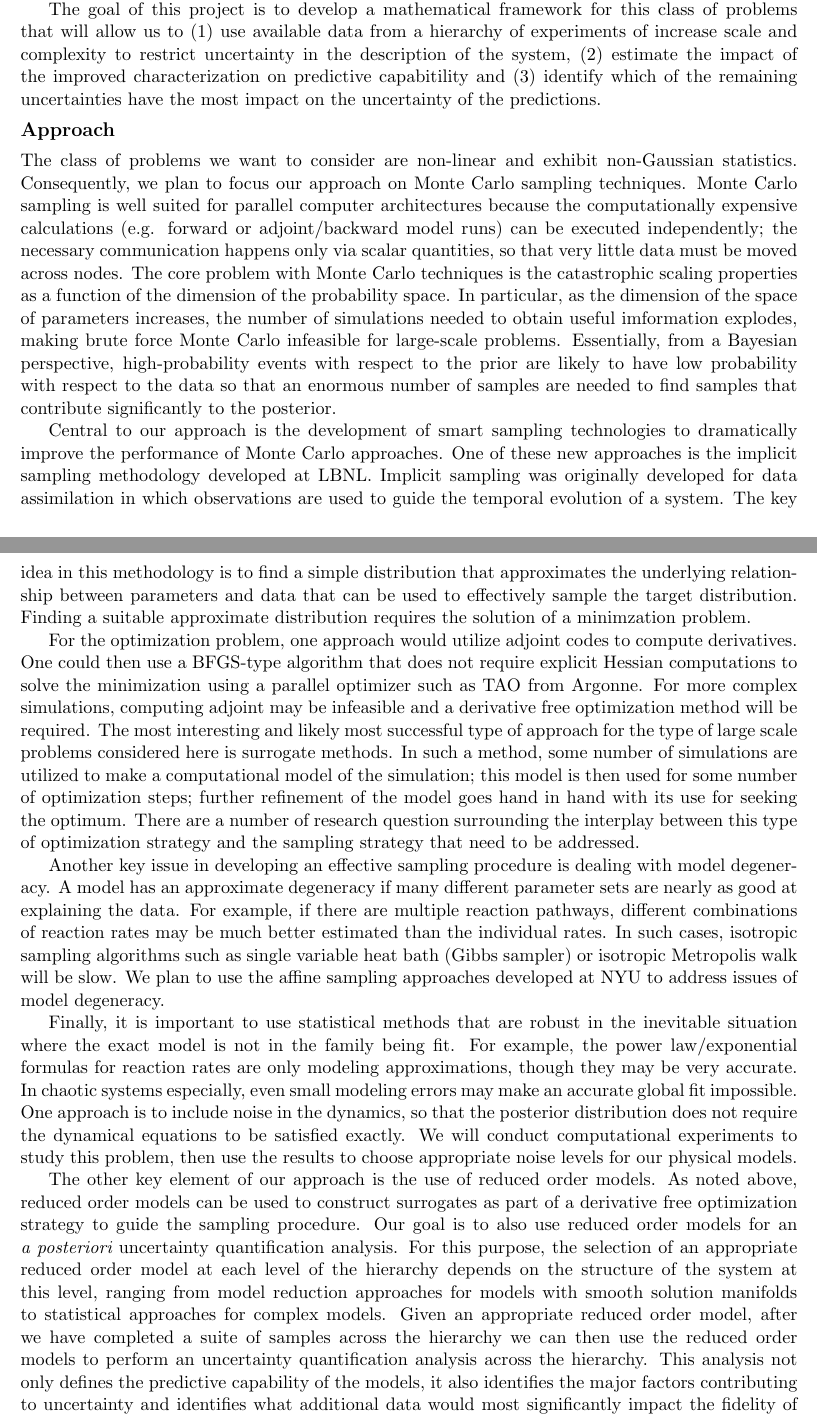
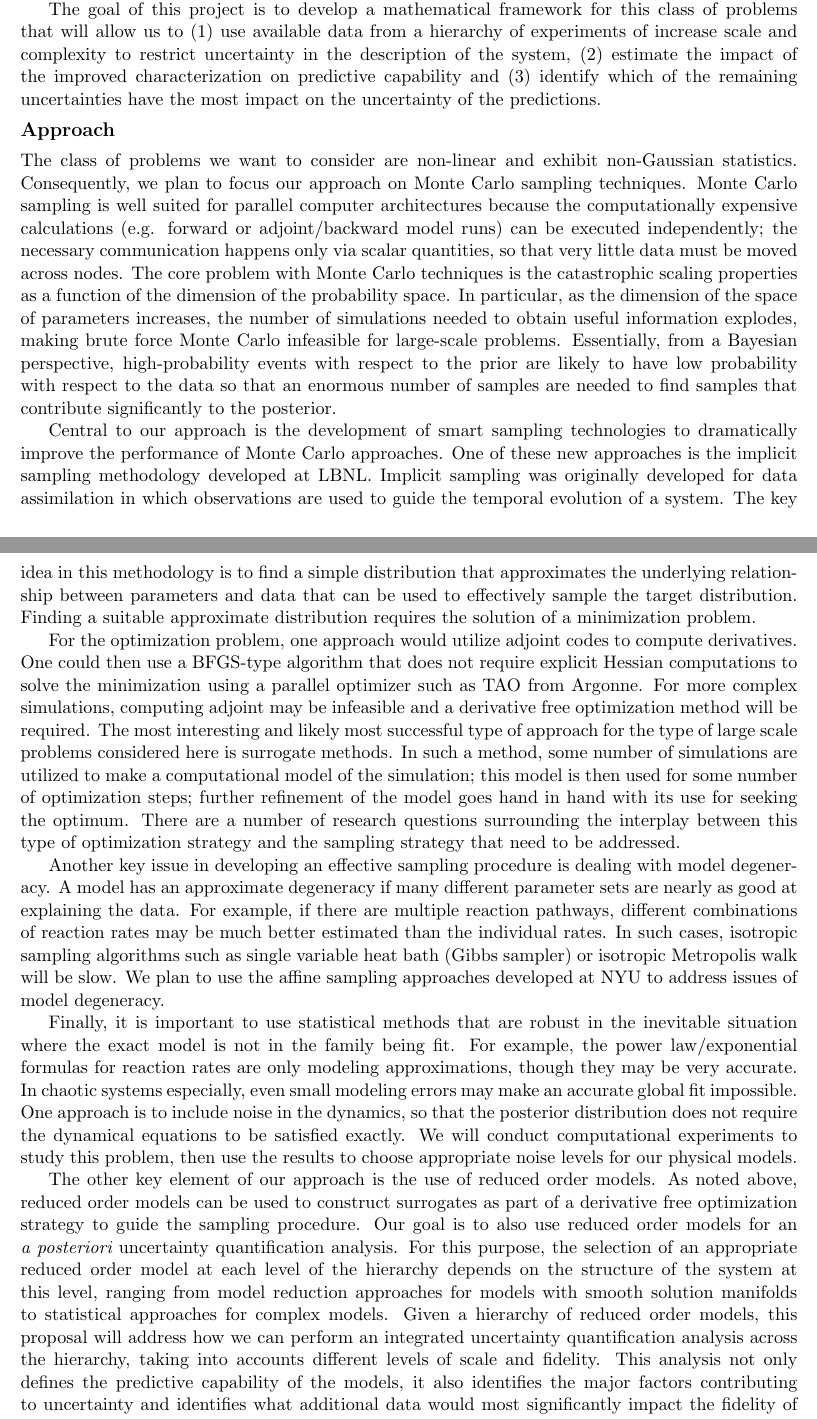
Before and after one commit to drummerdoc/UQ, a LaTeX document (WhitePaper.tex): two parts of pages 1 and 2 of 2, joined at a grey line, cut so that both start at the same text. Compiled offline with pdfLaTeX.

Commit message:
some typo corrections.  Changed one sentence in the last paragraph on ROM.

```diff
--- a/WhitePaper.tex
+++ b/WhitePaper.tex
@@ -89,7 +89,7 @@ The goal of this project is to develop a
 mathematical framework for this class of problems that will allow us to (1) use available data from a hierarchy
 of experiments of increase scale and complexity to restrict
 uncertainty in the description of the system, (2) estimate the impact of the improved characterization
-on predictive capabitility and (3) identify which of the remaining uncertainties have the most impact
+on predictive capability and (3) identify which of the remaining uncertainties have the most impact
 on the uncertainty of the predictions.
 
 \subsection*{Approach}
@@ -102,7 +102,7 @@ the necessary communication happens only via scalar quantities, so that very lit
 across nodes.
 The core problem with Monte Carlo techniques is the catastrophic scaling properties as a function of the
 dimension of the probability space.  In particular, as the dimension of the space of parameters increases,
-the number of simulations needed to obtain useful imformation explodes, making brute force Monte Carlo
+the number of simulations needed to obtain useful information explodes, making brute force Monte Carlo
 infeasible for large-scale problems.
 Essentially, from a Bayesian perspective, high-probability events with respect to the prior are likely
 to have low probability with respect to the data so that an enormous number of samples are needed to
@@ -115,7 +115,7 @@ Implicit sampling was originally developed for data assimilation in which observ
 to guide the temporal evolution of a system.  The key idea in this methodology is to find a simple distribution
 that approximates the underlying relationship between parameters and data that can be used to
 effectively sample the target distribution.  Finding a suitable approximate distribution requires
-the solution of a minimzation problem.
+the solution of a minimization problem.
 
 For the optimization problem, one approach would utilize adjoint codes to compute derivatives.
 One could then use a BFGS-type algorithm that does not require explicit Hessian computations to
@@ -129,7 +129,7 @@ surrogate methods.  In such a method, some number of simulations are utilized to
 a computational model of the simulation; this model is then
 used for some number of optimization steps;  further refinement of the model goes hand in hand
 with its use for seeking the optimum.
-There are a number of research question surrounding the interplay between this type of optimization
+There are a number of research questions surrounding the interplay between this type of optimization
 strategy and the sampling strategy that need to be addressed.
 
 Another key issue in developing an effective sampling procedure is dealing with model degeneracy.
@@ -161,9 +161,12 @@ the selection of an appropriate reduced order model at each level of the hierarc
 structure of the system at this level,
 ranging from model reduction approaches for models with smooth solution manifolds to statistical
 approaches for complex models.
-Given an appropriate reduced order model, after we have completed a suite of samples across the hierarchy
-we can then use the reduced order models to perform an uncertainty quantification analysis across
-the hierarchy.  This analysis not only defines the predictive capability of the models, it also identifies
+Given a hierarchy of reduced order models, this proposal will address how we can perform an integrated uncertainty quantification analysis
+across the hierarchy, taking into accounts different levels of scale and fidelity.
+%Given an appropriate reduced order model, after we have completed a suite of samples across the hierarchy
+%we can then use the reduced order models to perform an uncertainty quantification analysis across
+%the hierarchy.
+This analysis not only defines the predictive capability of the models, it also identifies
 the major factors contributing to uncertainty and identifies what additional data would most significantly
 impact the fidelity of predictions.
 
```
Also changed, not shown: WhitePaper.tex (2 more changed lines).
